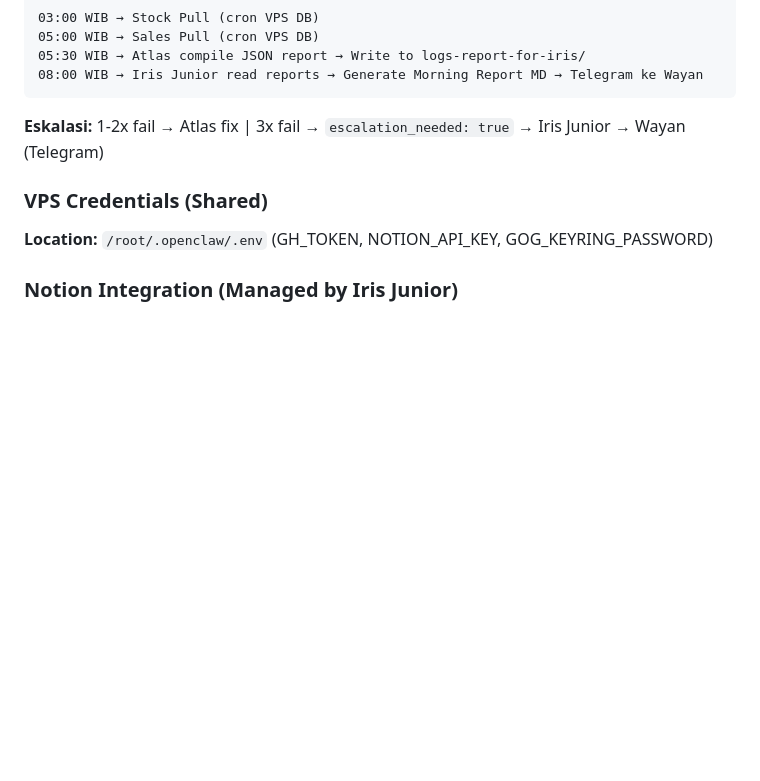
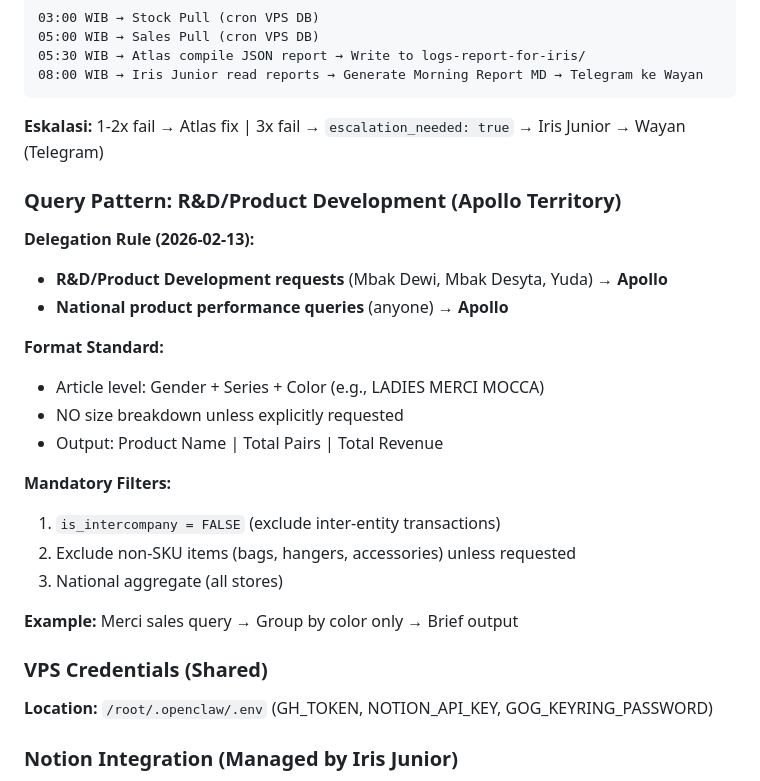
Before and after one commit to database-zuma/iris-openclaw-template, a Markdown page: MEMORY.md, the part around the change. Drawn GitHub-style; blank space fills up the shorter version.

```diff
--- a/MEMORY.md
+++ b/MEMORY.md
@@ -154,6 +154,23 @@ grep -h "person\|keyword" ~/.openclaw/agents/main/sessions/*.jsonl
 
 **Eskalasi:** 1-2x fail → Atlas fix | 3x fail → `escalation_needed: true` → Iris Junior → Wayan (Telegram)
 
+### Query Pattern: R&D/Product Development (Apollo Territory)
+**Delegation Rule (2026-02-13):**
+- **R&D/Product Development requests** (Mbak Dewi, Mbak Desyta, Yuda) → **Apollo**
+- **National product performance queries** (anyone) → **Apollo**
+
+**Format Standard:**
+- Article level: Gender + Series + Color (e.g., LADIES MERCI MOCCA)
+- NO size breakdown unless explicitly requested
+- Output: Product Name | Total Pairs | Total Revenue
+
+**Mandatory Filters:**
+1. `is_intercompany = FALSE` (exclude inter-entity transactions)
+2. Exclude non-SKU items (bags, hangers, accessories) unless requested
+3. National aggregate (all stores)
+
+**Example:** Merci sales query → Group by color only → Brief output
+
 ### VPS Credentials (Shared)
 **Location:** `/root/.openclaw/.env` (GH_TOKEN, NOTION_API_KEY, GOG_KEYRING_PASSWORD)
 
```
Also changed, not shown: TOOLS.md (+17 -0 lines).
